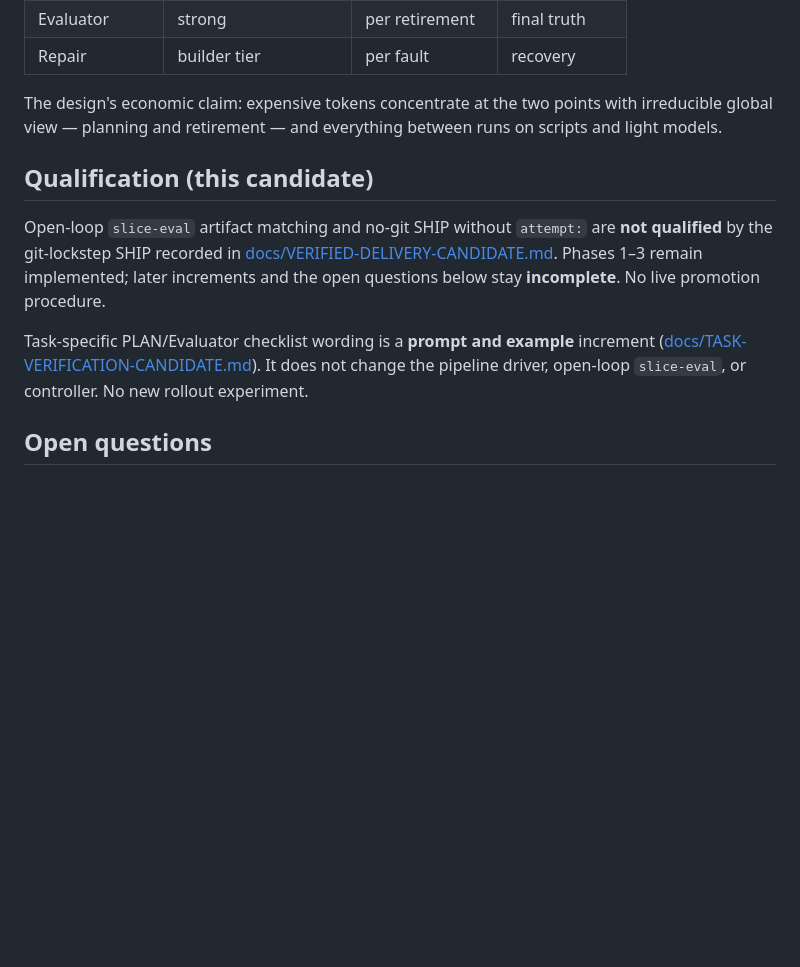
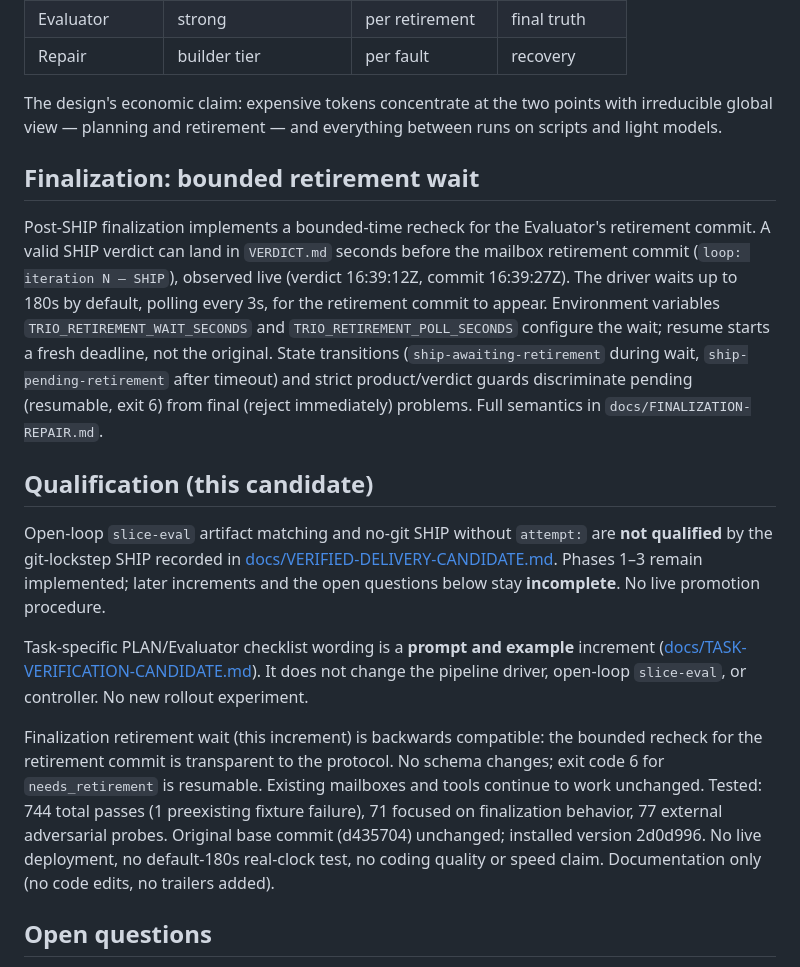
Before and after one commit to albiol2004/trio-agent-loop, a Markdown page: PIPELINE.md, the part around the change. Drawn GitHub-style; blank space fills up the shorter version.

```diff
--- a/PIPELINE.md
+++ b/PIPELINE.md
@@ -265,6 +265,20 @@ The design's economic claim: expensive tokens concentrate at the two
 points with irreducible global view — planning and retirement — and
 everything between runs on scripts and light models.
 
+## Finalization: bounded retirement wait
+
+Post-SHIP finalization implements a bounded-time recheck for the Evaluator's
+retirement commit. A valid SHIP verdict can land in `VERDICT.md` seconds
+before the mailbox retirement commit (`loop: iteration N — SHIP`), observed
+live (verdict 16:39:12Z, commit 16:39:27Z). The driver waits up to 180s by
+default, polling every 3s, for the retirement commit to appear. Environment
+variables `TRIO_RETIREMENT_WAIT_SECONDS` and `TRIO_RETIREMENT_POLL_SECONDS`
+configure the wait; resume starts a fresh deadline, not the original.
+State transitions (`ship-awaiting-retirement` during wait,
+`ship-pending-retirement` after timeout) and strict product/verdict guards
+discriminate pending (resumable, exit 6) from final (reject immediately)
+problems. Full semantics in `docs/FINALIZATION-REPAIR.md`.
+
 ## Qualification (this candidate)
 
 Open-loop `slice-eval` artifact matching and no-git SHIP without
@@ -279,6 +293,16 @@ example** increment
 ([docs/TASK-VERIFICATION-CANDIDATE.md](docs/TASK-VERIFICATION-CANDIDATE.md)).
 It does not change the pipeline driver, open-loop `slice-eval`, or
 controller. No new rollout experiment.
+
+Finalization retirement wait (this increment) is backwards compatible: the
+bounded recheck for the retirement commit is transparent to the protocol.
+No schema changes; exit code 6 for `needs_retirement` is resumable. Existing
+mailboxes and tools continue to work unchanged. Tested: 744 total passes
+(1 preexisting fixture failure), 71 focused on finalization behavior, 77
+external adversarial probes. Original base commit (d435704) unchanged;
+installed version 2d0d996. No live deployment, no default-180s real-clock
+test, no coding quality or speed claim. Documentation only (no code edits,
+no trailers added).
 
 ## Open questions
 
```
Also changed, not shown: MAILBOX-SCHEMA.md (+11 -0 lines), docs/FINALIZATION-REPAIR.md (added, +64 -0 lines).
